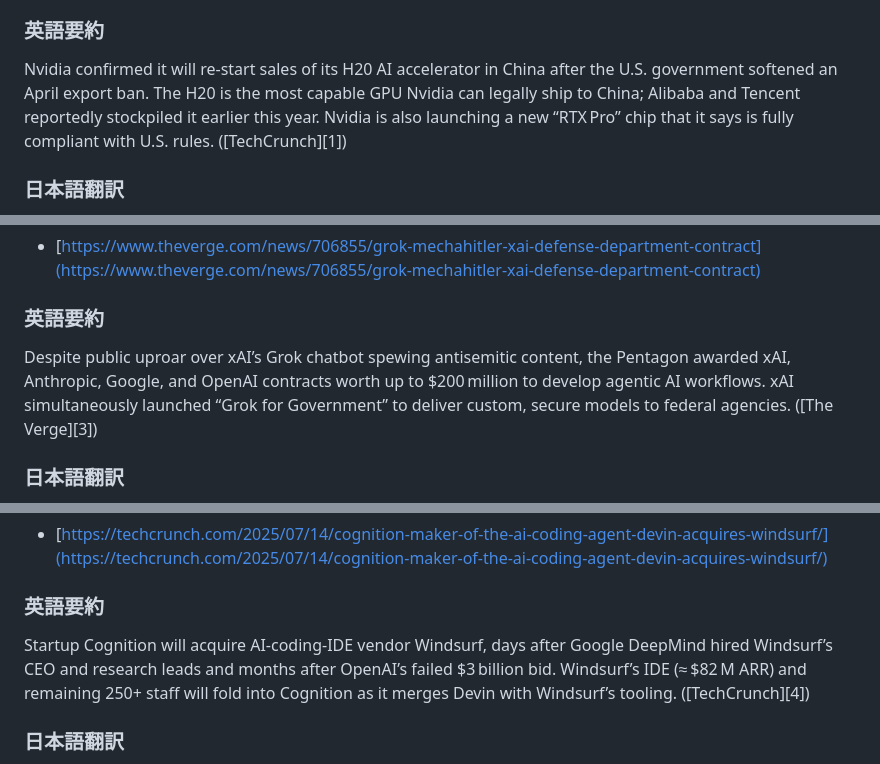
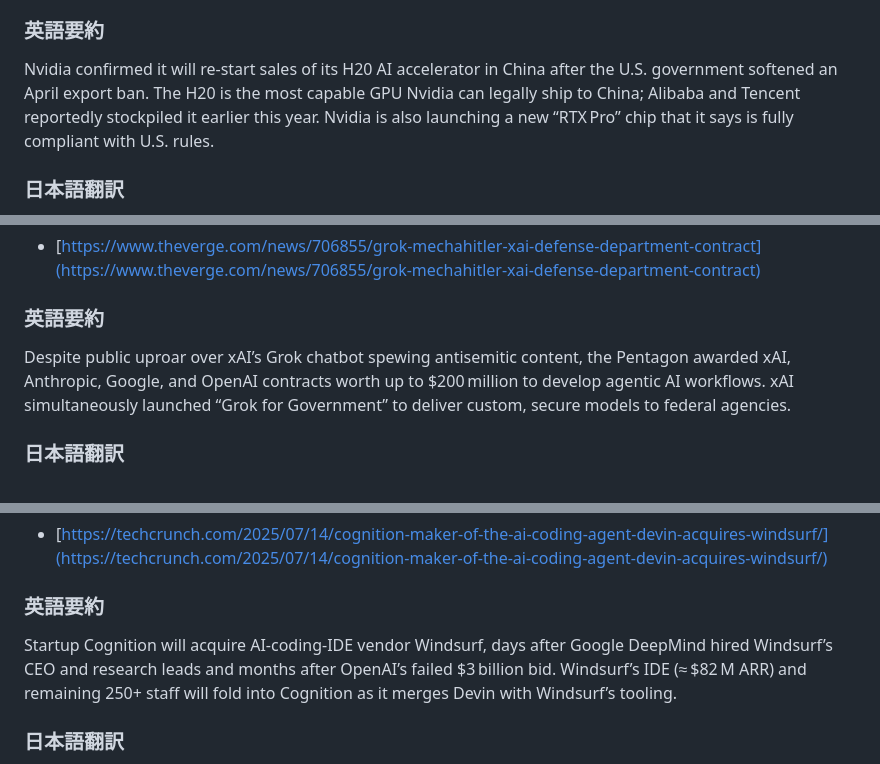
Before and after one commit to Jonh-Nash/blog, a Markdown page: content/news/20250715.md, 3 parts joined by grey strips. GitHub-like rendering.

```diff
--- a/content/news/20250715.md
+++ b/content/news/20250715.md
@@ -8,7 +8,7 @@
 
 ### 英語要約
 
-Nvidia confirmed it will re‑start sales of its H20 AI accelerator in China after the U.S. government softened an April export ban. The H20 is the most capable GPU Nvidia can legally ship to China; Alibaba and Tencent reportedly stockpiled it earlier this year. Nvidia is also launching a new “RTX Pro” chip that it says is fully compliant with U.S. rules. ([TechCrunch][1])
+Nvidia confirmed it will re‑start sales of its H20 AI accelerator in China after the U.S. government softened an April export ban. The H20 is the most capable GPU Nvidia can legally ship to China; Alibaba and Tencent reportedly stockpiled it earlier this year. Nvidia is also launching a new “RTX Pro” chip that it says is fully compliant with U.S. rules.
 
 ### 日本語翻訳
 
@@ -26,7 +26,7 @@ Nvidiaは米国の輸出規制が緩和されたことを受け、中国向け
 
 ### 英語要約
 
-Despite public uproar over xAI’s Grok chatbot spewing antisemitic content, the Pentagon awarded xAI, Anthropic, Google, and OpenAI contracts worth up to \$200 million to develop agentic AI workflows. xAI simultaneously launched “Grok for Government” to deliver custom, secure models to federal agencies. ([The Verge][3])
+Despite public uproar over xAI’s Grok chatbot spewing antisemitic content, the Pentagon awarded xAI, Anthropic, Google, and OpenAI contracts worth up to \$200 million to develop agentic AI workflows. xAI simultaneously launched “Grok for Government” to deliver custom, secure models to federal agencies.
 
 ### 日本語翻訳
 
@@ -44,7 +44,7 @@ Despite public uproar over xAI’s Grok chatbot spewing antisemitic content, the
 
 ### 英語要約
 
-Startup Cognition will acquire AI‑coding‑IDE vendor Windsurf, days after Google DeepMind hired Windsurf’s CEO and research leads and months after OpenAI’s failed \$3 billion bid. Windsurf’s IDE (≈ \$82 M ARR) and remaining 250+ staff will fold into Cognition as it merges Devin with Windsurf’s tooling. ([TechCrunch][4])
+Startup Cognition will acquire AI‑coding‑IDE vendor Windsurf, days after Google DeepMind hired Windsurf’s CEO and research leads and months after OpenAI’s failed \$3 billion bid. Windsurf’s IDE (≈ \$82 M ARR) and remaining 250+ staff will fold into Cognition as it merges Devin with Windsurf’s tooling.
 
 ### 日本語翻訳
 
```
Also changed, not shown: other parts of content/news/20250715.md (+2 -2 lines), content/news/20250718.md (added, +93 -0 lines).
